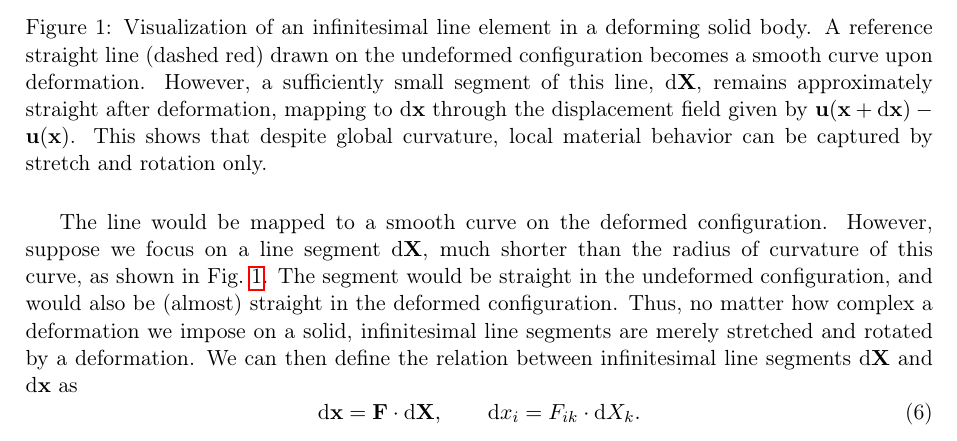
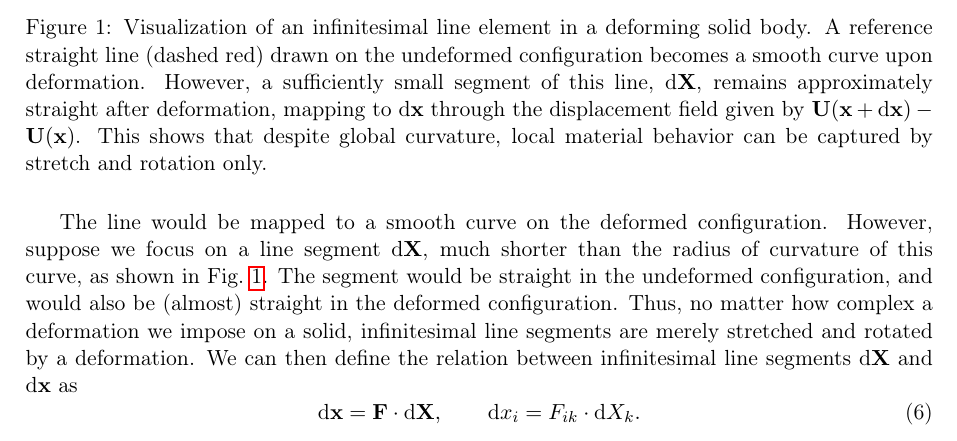
Before and after one commit to DiogoAmaro13/Cardiac-Statistical-Emulation, a LaTeX document (appendix/continuum_mechanics/cm.tex): part of page 2 of 7, cut so that both start at the same text. Compiled offline with pdfLaTeX.

Commit message:
displacement field

```diff
--- a/appendix/continuum_mechanics/cm.tex
+++ b/appendix/continuum_mechanics/cm.tex
@@ -61,7 +61,7 @@ The concepts of displacement field and deformation gradient are introduced to qu
 \begin{figure}[H]
 \centering
 \includegraphics[width=0.75\textwidth]{images/dx.pdf}
-\caption{Visualization of an infinitesimal line element in a deforming solid body. A reference straight line (dashed red) drawn on the undeformed configuration becomes a smooth curve upon deformation. However, a sufficiently small segment of this line, $\text{d}\mathbf{X}$, remains approximately straight after deformation, mapping to $\text{d}\mathbf{x}$ through the displacement field given by $\mathbf{u}(\mathbf{x}+\text{d}\mathbf{x})-\mathbf{u}(\mathbf{x})$. This shows that despite global curvature, local material behavior can be captured by stretch and rotation only.}
+\caption{Visualization of an infinitesimal line element in a deforming solid body. A reference straight line (dashed red) drawn on the undeformed configuration becomes a smooth curve upon deformation. However, a sufficiently small segment of this line, $\text{d}\mathbf{X}$, remains approximately straight after deformation, mapping to $\text{d}\mathbf{x}$ through the displacement field given by $\mathbf{U}(\mathbf{x}+\text{d}\mathbf{x})-\mathbf{U}(\mathbf{x})$. This shows that despite global curvature, local material behavior can be captured by stretch and rotation only.}
 \label{fig:dx}
 \end{figure}
 The line would be mapped to a smooth curve on the deformed configuration. However, suppose we focus on a line segment $\text{d}\mathbf{X}$, much shorter than the radius of curvature of this curve, as shown in Fig.~\ref{fig:dx}.  The segment would be straight in the undeformed configuration, and would also be (almost) straight in the deformed configuration.  Thus, no matter how complex a deformation we impose on a solid, infinitesimal line segments are merely stretched and rotated by a deformation. We can then define the relation between infinitesimal line segments $\text{d}\mathbf{X}$ and $\text{d}\mathbf{x}$ as
```
Also changed, not shown: appendix/continuum_mechanics/cm.pdf.
